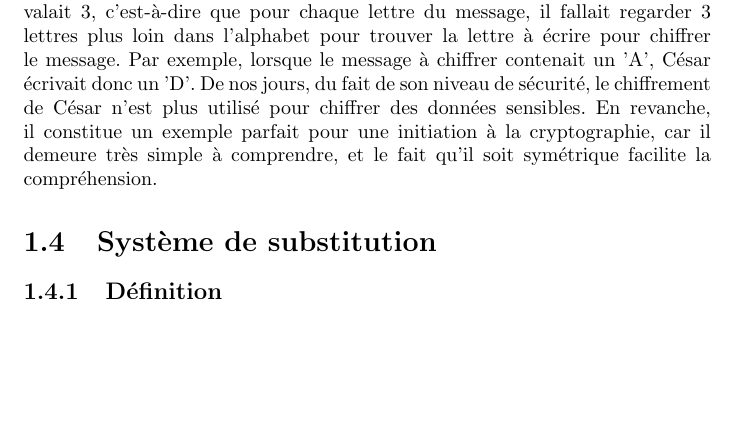
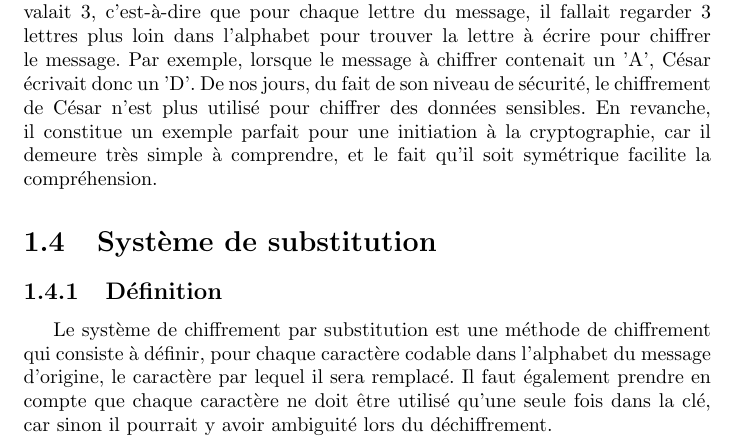
Before and after one commit to Ankeraout/mm2017, a LaTeX document (compte rendu.tex, which reads part_1.tex): part of page 8 of 13 before the commit and part of page 8 of 14 after it, cut so that both start at the same text, the shorter picture padded with empty space. Compiled offline with pdfLaTeX.

Commit message:
Début de rédaction système de substitution

```diff
--- a/part_1.tex
+++ b/part_1.tex
@@ -34,6 +34,7 @@
 			De nos jours, du fait de son niveau de sécurité, le chiffrement de César n'est plus utilisé pour chiffrer des données sensibles. En revanche, il constitue un exemple parfait pour une initiation à la cryptographie, car il demeure très simple à comprendre, et le fait qu'il soit symétrique facilite la compréhension.
 	\section{Système de substitution}
 		\subsection{Définition}
+			Le système de chiffrement par substitution est une méthode de chiffrement qui consiste à définir, pour chaque caractère codable dans l'alphabet du message d'origine, le caractère par lequel il sera remplacé. Il faut également prendre en compte que chaque caractère ne doit être utilisé qu'une seule fois dans la clé, car sinon il pourrait y avoir ambiguité lors du déchiffrement.
 		\subsection{Algorithme}
 		\subsection{Niveau de sécurité}
 		\subsection{Cas d'utilisation}
```
